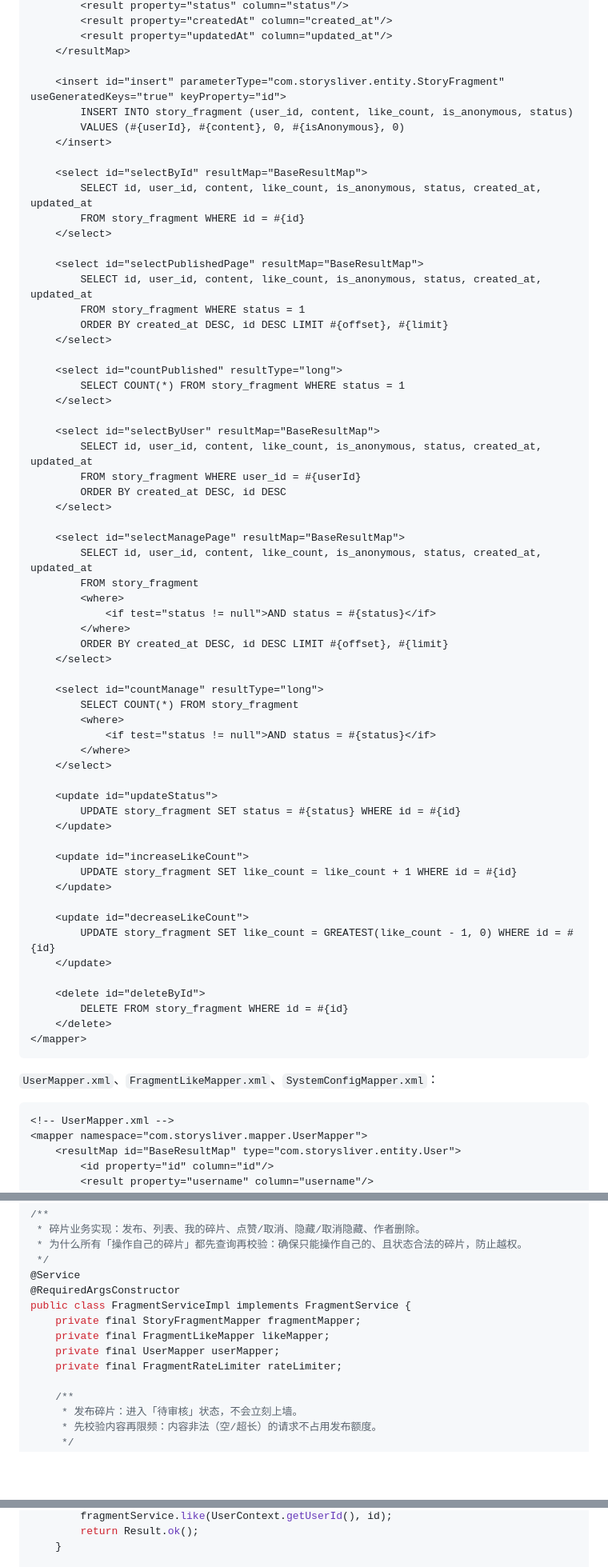
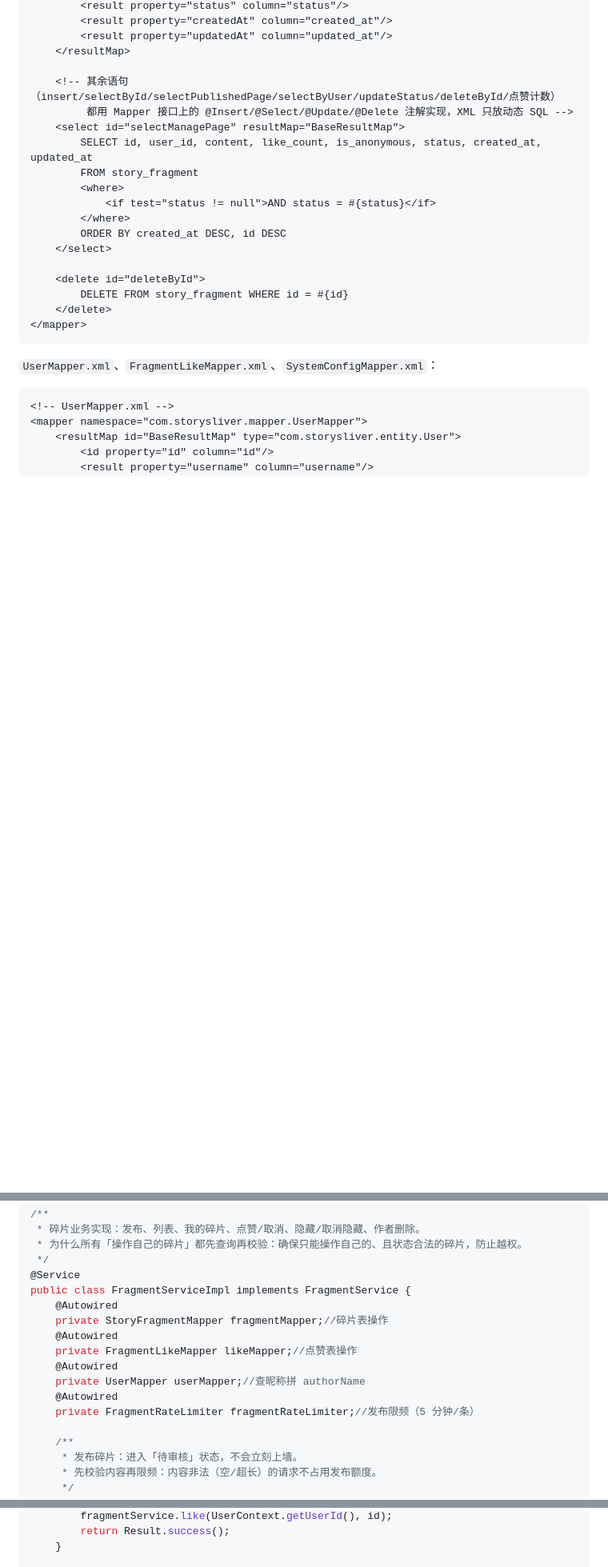
Before and after one commit to J1aen/story-sliver, a Markdown page: 实现计划.md, 3 parts joined by grey strips. Shown at 80% size. Drawn GitHub-style; blank space fills up the shorter version.

Commit message:
docs: 修正实现计划示例代码（PageHelper/PageBean、@Autowired、Result.success 等旧写法）

```diff
--- a/实现计划.md
+++ b/实现计划.md
@@ -708,59 +705,16 @@ public interface StoryFragmentMapper {
         <result property="updatedAt" column="updated_at"/>
     </resultMap>
 
-    <insert id="insert" parameterType="com.storysliver.entity.StoryFragment" useGeneratedKeys="true" keyProperty="id">
-        INSERT INTO story_fragment (user_id, content, like_count, is_anonymous, status)
-        VALUES (#{userId}, #{content}, 0, #{isAnonymous}, 0)
-    </insert>
-
-    <select id="selectById" resultMap="BaseResultMap">
-        SELECT id, user_id, content, like_count, is_anonymous, status, created_at, updated_at
-        FROM story_fragment WHERE id = #{id}
-    </select>
-
-    <select id="selectPublishedPage" resultMap="BaseResultMap">
-        SELECT id, user_id, content, like_count, is_anonymous, status, created_at, updated_at
-        FROM story_fragment WHERE status = 1
-        ORDER BY created_at DESC, id DESC LIMIT #{offset}, #{limit}
-    </select>
-
-    <select id="countPublished" resultType="long">
-        SELECT COUNT(*) FROM story_fragment WHERE status = 1
-    </select>
-
-    <select id="selectByUser" resultMap="BaseResultMap">
-        SELECT id, user_id, content, like_count, is_anonymous, status, created_at, updated_at
-        FROM story_fragment WHERE user_id = #{userId}
-        ORDER BY created_at DESC, id DESC
-    </select>
-
+    <!-- 其余语句（insert/selectById/selectPublishedPage/selectByUser/updateStatus/deleteById/点赞计数）
+         都用 Mapper 接口上的 @Insert/@Select/@Update/@Delete 注解实现，XML 只放动态 SQL -->
     <select id="selectManagePage" resultMap="BaseResultMap">
         SELECT id, user_id, content, like_count, is_anonymous, status, created_at, updated_at
         FROM story_fragment
         <where>
             <if test="status != null">AND status = #{status}</if>
         </where>
-        ORDER BY created_at DESC, id DESC LIMIT #{offset}, #{limit}
+        ORDER BY created_at DESC, id DESC
     </select>
-
-    <select id="countManage" resultType="long">
-        SELECT COUNT(*) FROM story_fragment
-        <where>
-            <if test="status != null">AND status = #{status}</if>
-        </where>
-    </select>
-
-    <update id="updateStatus">
-        UPDATE story_fragment SET status = #{status} WHERE id = #{id}
-    </update>
-
-    <update id="increaseLikeCount">
-        UPDATE story_fragment SET like_count = like_count + 1 WHERE id = #{id}
-    </update>
-
-    <update id="decreaseLikeCount">
-        UPDATE story_fragment SET like_count = GREATEST(like_count - 1, 0) WHERE id = #{id}
-    </update>
 
     <delete id="deleteById">
         DELETE FROM story_fragment WHERE id = #{id}
@@ -2019,12 +1983,15 @@ public class FragmentVO {
  * 为什么所有「操作自己的碎片」都先查询再校验：确保只能操作自己的、且状态合法的碎片，防止越权。
  */
 @Service
-@RequiredArgsConstructor
 public class FragmentServiceImpl implements FragmentService {
-    private final StoryFragmentMapper fragmentMapper;
-    private final FragmentLikeMapper likeMapper;
-    private final UserMapper userMapper;
-    private final FragmentRateLimiter rateLimiter;
+    @Autowired
+    private StoryFragmentMapper fragmentMapper;//碎片表操作
+    @Autowired
+    private FragmentLikeMapper likeMapper;//点赞表操作
+    @Autowired
+    private UserMapper userMapper;//查昵称拼 authorName
+    @Autowired
+    private FragmentRateLimiter fragmentRateLimiter;//发布限频（5 分钟/条）
 
     /**
      * 发布碎片：进入「待审核」状态，不会立刻上墙。
@@ -2213,5 +2185,5 @@ public class FragmentController {
         fragmentService.like(UserContext.getUserId(), id);
-        return Result.ok();
+        return Result.success();
     }
 
     /** 取消点赞 */
```
Also changed, not shown: other parts of 实现计划.md (+96 -83 lines).
